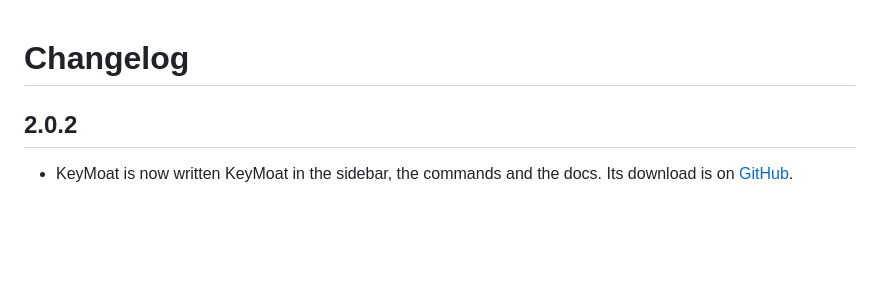
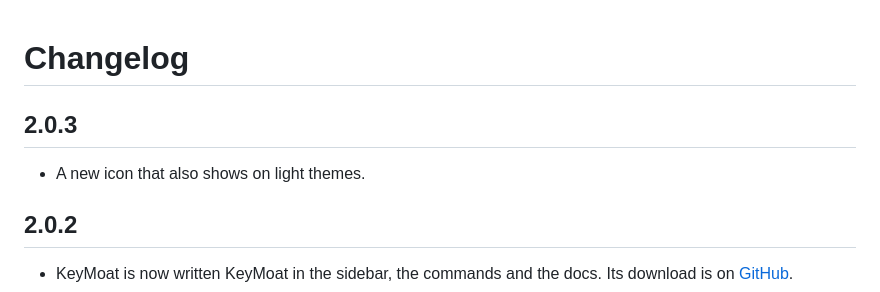
Before and after one commit to Chain-Defenders/forge-defender, a Markdown page: CHANGELOG.md, the part around the change. GitHub-like rendering; blank space fills up the shorter version.

```diff
--- a/CHANGELOG.md
+++ b/CHANGELOG.md
@@ -1,4 +1,8 @@
 # Changelog
+
+## 2.0.3
+
+- A new icon that also shows on light themes.
 
 ## 2.0.2
 
```
Also changed, not shown: README.md (+1 -1 lines), media/forge-defender-logo.png (deleted), media/icon.png (added), 2 other files.
